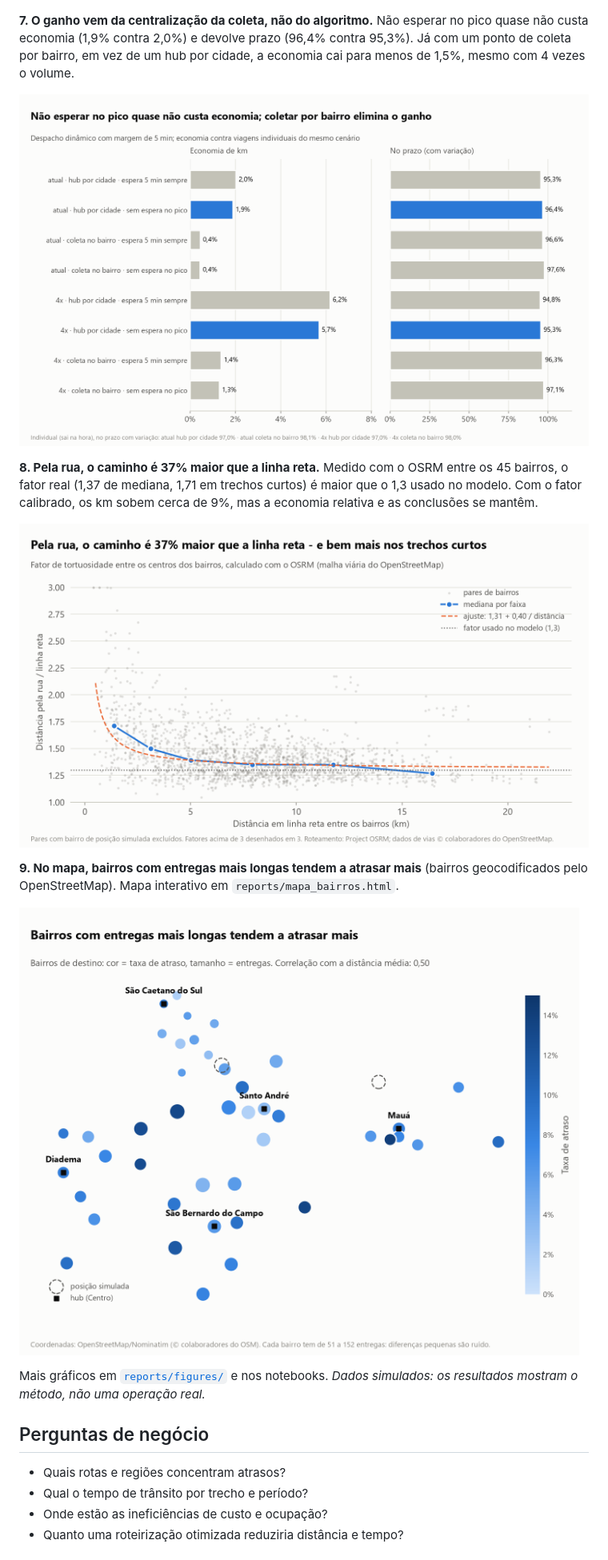
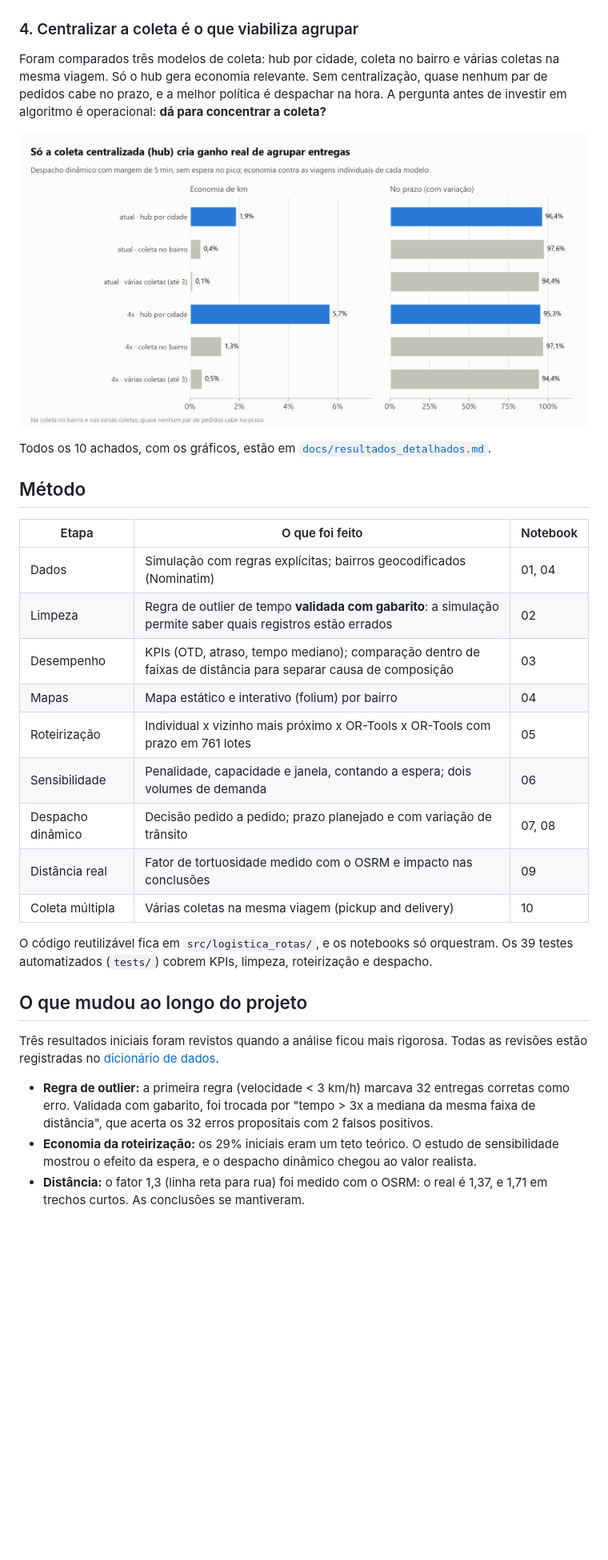
Before and after one commit to molinatr19-star/projeto_logistica_rotas, a Markdown page: README.md, the part around one of its changes. Shown at 80% size. Rendered like a GitHub page; pictures changed too: reports/figures/16_modelos_de_coleta.png (added); blank space fills up the shorter version.

```diff
--- a/README.md
+++ b/README.md
@@ -32,23 +37,33 @@ Base simulada de entregas de moto no ABC paulista (Santo André, São Bernardo d
 
 ![Despacho dinâmico](reports/figures/13_despacho_dinamico.png)
 
-**7. O ganho vem da centralização da coleta, não do algoritmo.** Não esperar no pico quase não custa economia (1,9% contra 2,0%) e devolve prazo (96,4% contra 95,3%). Já com um ponto de coleta por bairro, em vez de um hub por cidade, a economia cai para menos de 1,5%, mesmo com 4 vezes o volume.
+### 4. Centralizar a coleta é o que viabiliza agrupar
+Foram comparados três modelos de coleta: hub por cidade, coleta no bairro e várias coletas na mesma viagem. Só o hub gera economia relevante. Sem centralização, quase nenhum par de pedidos cabe no prazo, e a melhor política é despachar na hora. A pergunta antes de investir em algoritmo é operacional: **dá para concentrar a coleta?**
 
-![Políticas e pontos de coleta](reports/figures/14_politicas_e_coleta.png)
+![Modelos de coleta](reports/figures/16_modelos_de_coleta.png)
 
-**8. Pela rua, o caminho é 37% maior que a linha reta.** Medido com o OSRM entre os 45 bairros, o fator real (1,37 de mediana, 1,71 em trechos curtos) é maior que o 1,3 usado no modelo. Com o fator calibrado, os km sobem cerca de 9%, mas a economia relativa e as conclusões se mantêm.
+Todos os 10 achados, com os gráficos, estão em [`docs/resultados_detalhados.md`](docs/resultados_detalhados.md).
 
-![Fator de tortuosidade](reports/figures/15_fator_tortuosidade_osrm.png)
+## Método
 
-**9. No mapa, bairros com entregas mais longas tendem a atrasar mais** (bairros geocodificados pelo OpenStreetMap). Mapa interativo em `reports/mapa_bairros.html`.
+| Etapa | O que foi feito | Notebook |
+|---|---|---|
+| Dados | Simulação com regras explícitas; bairros geocodificados (Nominatim) | 01, 04 |
+| Limpeza | Regra de outlier de tempo **validada com gabarito**: a simulação permite saber quais registros estão errados | 02 |
+| Desempenho | KPIs (OTD, atraso, tempo mediano); comparação dentro de faixas de distância para separar causa de composição | 03 |
+| Mapas | Mapa estático e interativo (folium) por bairro | 04 |
+| Roteirização | Individual x vizinho mais próximo x OR-Tools x OR-Tools com prazo em 761 lotes | 05 |
+| Sensibilidade | Penalidade, capacidade e janela, contando a espera; dois volumes de demanda | 06 |
+| Despacho dinâmico | Decisão pedido a pedido; prazo planejado e com variação de trânsito | 07, 08 |
+| Distância real | Fator de tortuosidade medido com o OSRM e impacto nas conclusões | 09 |
+| Coleta múltipla | Várias coletas na mesma viagem (pickup and delivery) | 10 |
 
-![Mapa de atraso por bairro](reports/figures/07_mapa_bairros_atraso.png)
+O código reutilizável fica em `src/logistica_rotas/`, e os notebooks só orquestram. Os 39 testes automatizados (`tests/`) cobrem KPIs, limpeza, roteirização e despacho.
 
-Mais gráficos em [`reports/figures/`](reports/figures/) e nos notebooks. *Dados simulados: os resultados mostram o método, não uma operação real.*
+## O que mudou ao longo do projeto
+Três resultados iniciais foram revistos quando a análise ficou mais rigorosa. Todas as revisões estão registradas no [dicionário de dados](docs/dicionario_dados.md).
 
-## Perguntas de negócio
-- Quais rotas e regiões concentram atrasos?
-- Qual o tempo de trânsito por trecho e período?
-- Onde estão as ineficiências de custo e ocupação?
-- Quanto uma roteirização otimizada reduziria distância e tempo?
+- **Regra de outlier:** a primeira regra (velocidade < 3 km/h) marcava 32 entregas corretas como erro. Validada com gabarito, foi trocada por "tempo > 3x a mediana da mesma faixa de distância", que acerta os 32 erros propositais com 2 falsos positivos.
+- **Economia da roteirização:** os 29% iniciais eram um teto teórico. O estudo de sensibilidade mostrou o efeito da espera, e o despacho dinâmico chegou ao valor realista.
+- **Distância:** o fator 1,3 (linha reta para rua) foi medido com o OSRM: o real é 1,37, e 1,71 em trechos curtos. As conclusões se mantiveram.
 
```
Also changed, not shown: other parts of README.md (+50 -59 lines), CLAUDE.md (+1 -1 lines), docs/dicionario_dados.md (+4 -0 lines), docs/resultados_detalhados.md (added, +47 -0 lines), reports/figures/00_dashboard.png (added), 4 other files.
